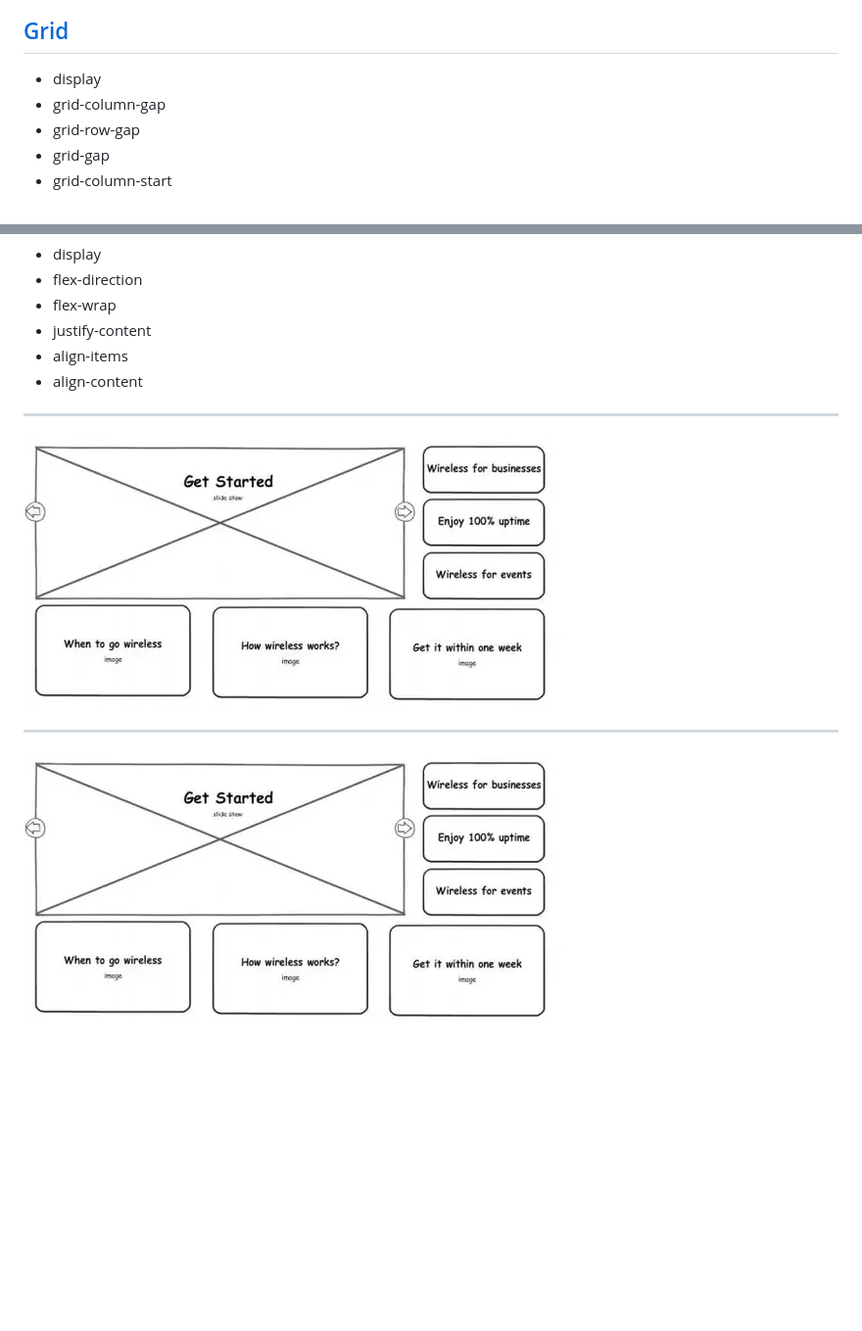
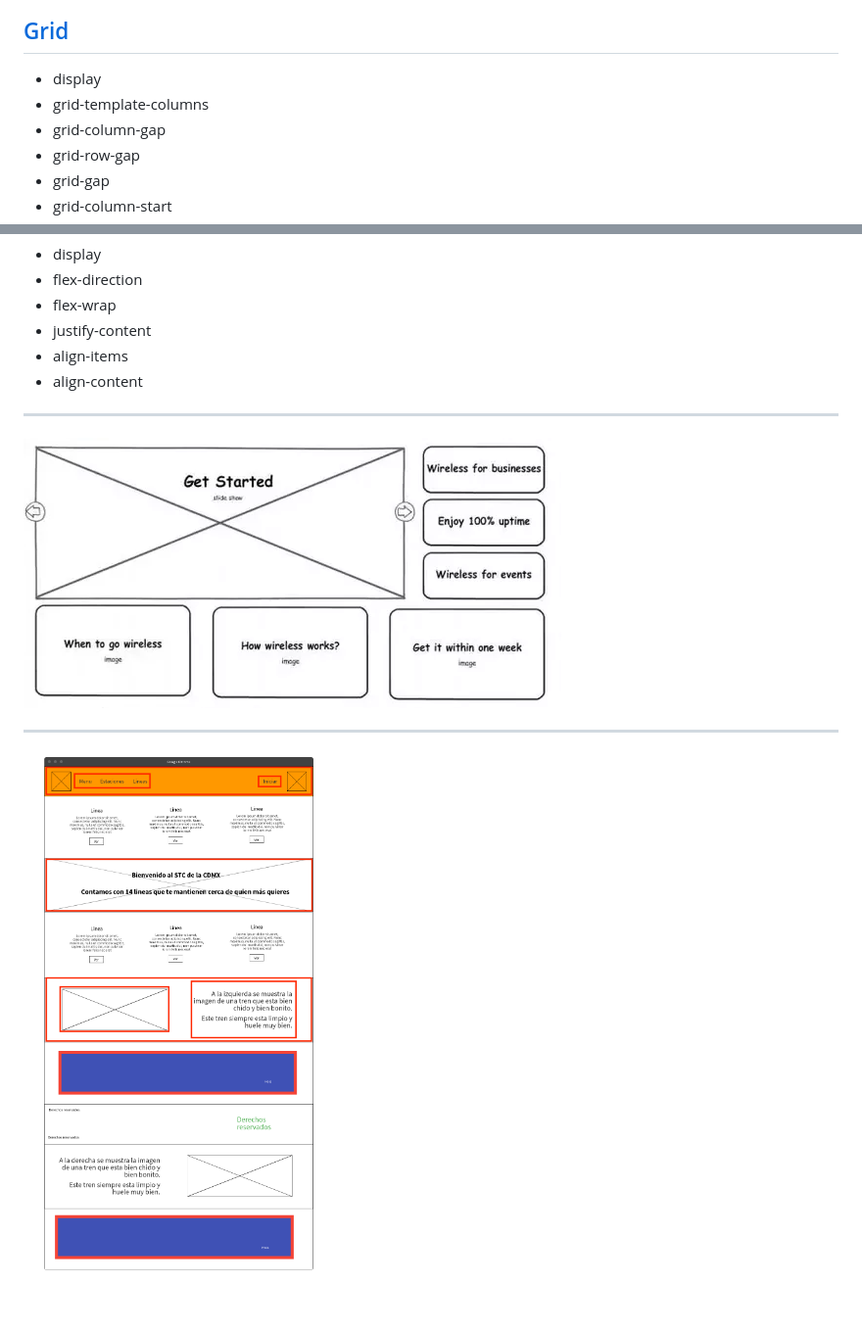
Before and after one commit to Sergiorm82/GridFlex, a Markdown page: README.md, 2 parts joined by grey strips. Shown: that part at 98% size. Rendered like a GitHub page; pictures changed too: img2.png (added); blank space fills up the shorter version.

```diff
--- a/README.md
+++ b/README.md
@@ -5,6 +5,7 @@ Recuerden las propiedades para Grid y para Flex.
 ## [Grid](https://www.w3schools.com/css/css_grid.asp)
 
 + display
++ grid-template-columns
 + grid-column-gap
 + grid-row-gap
 + grid-gap
@@ -24,8 +25,8 @@ Recuerden las propiedades para Grid y para Flex.
 
 ---
 
-![](Practica.png?raw=true)
+![](img1.png?raw=true)
 
 ---
 
-![Alt text](Practica.png "Title")
+![](img2.png?raw=true)
```
Also changed, not shown: img1.png (renamed from Practica.png), 1 other file.
